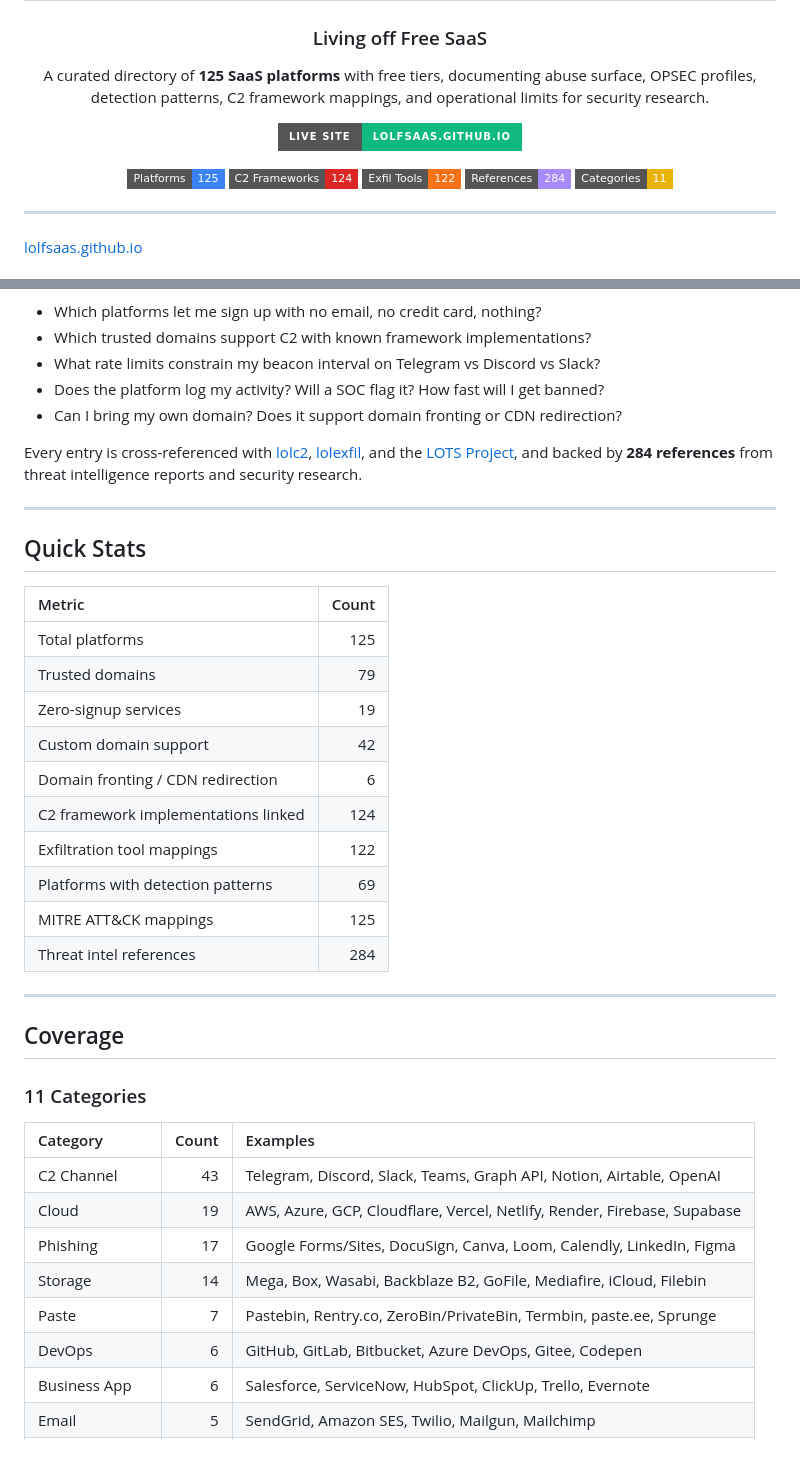
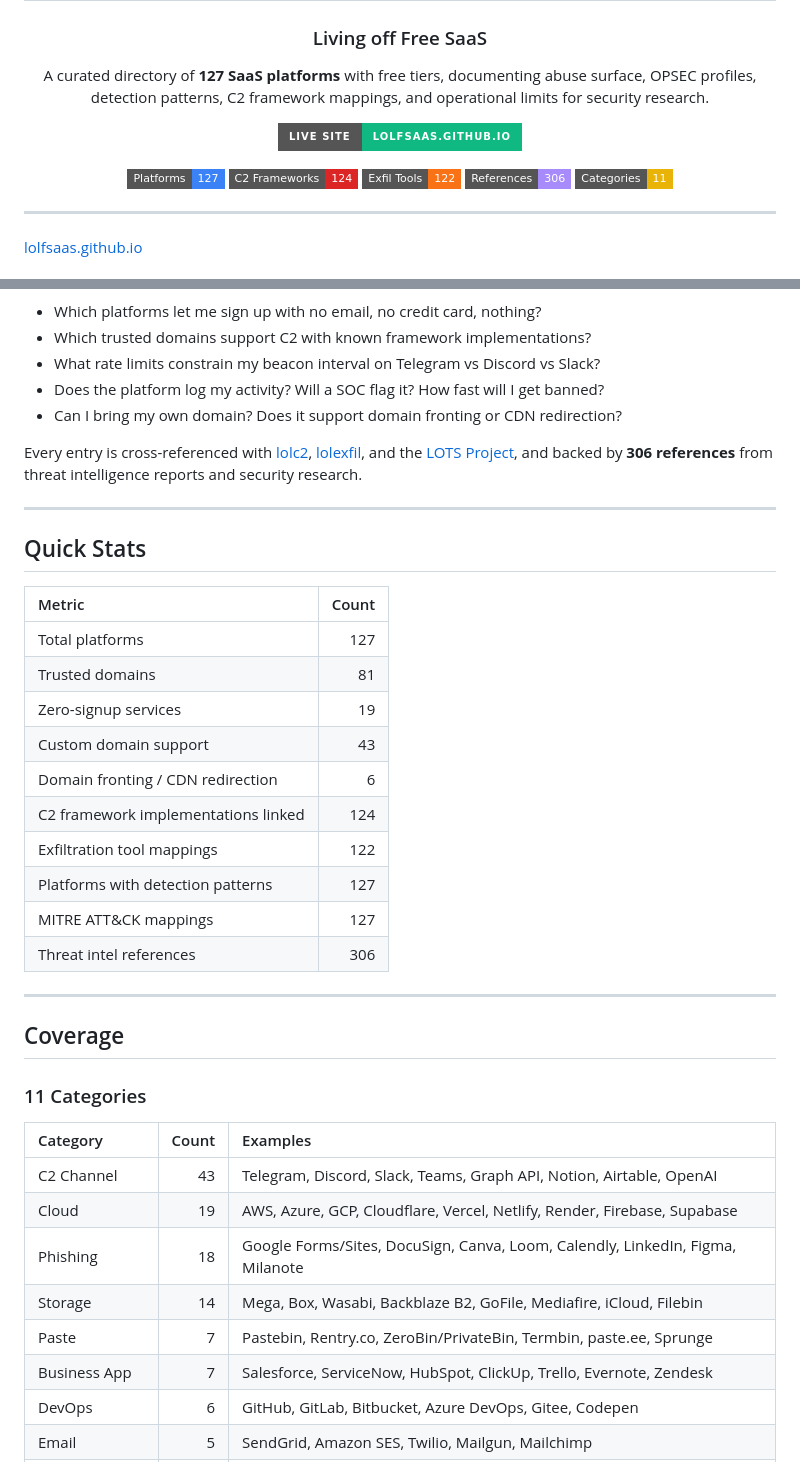
Before and after one commit to lolfsaas/lolfsaas.github.io, a Markdown page: README.md, 2 parts joined by grey strips. Drawn GitHub-style; badges without logos.

```diff
--- a/README.md
+++ b/README.md
@@ -6,7 +6,7 @@
 <h3 align="center">Living off Free SaaS</h3>
 
 <p align="center">
-  A curated directory of <b>125 SaaS platforms</b> with free tiers, documenting abuse surface, OPSEC profiles, detection patterns, C2 framework mappings, and operational limits for security research.
+  A curated directory of <b>127 SaaS platforms</b> with free tiers, documenting abuse surface, OPSEC profiles, detection patterns, C2 framework mappings, and operational limits for security research.
 </p>
 
 <p align="center">
@@ -14,10 +14,10 @@
 </p>
 
 <p align="center">
-  <img src="https://img.shields.io/badge/Platforms-125-3b82f6?style=flat-square" alt="Platforms">
+  <img src="https://img.shields.io/badge/Platforms-127-3b82f6?style=flat-square" alt="Platforms">
   <img src="https://img.shields.io/badge/C2_Frameworks-124-dc2626?style=flat-square" alt="C2">
   <img src="https://img.shields.io/badge/Exfil_Tools-122-f97316?style=flat-square" alt="Exfil">
-  <img src="https://img.shields.io/badge/References-284-a78bfa?style=flat-square" alt="References">
+  <img src="https://img.shields.io/badge/References-306-a78bfa?style=flat-square" alt="References">
   <img src="https://img.shields.io/badge/Categories-11-eab308?style=flat-square" alt="Categories">
 </p>
 
@@ -37,7 +37,7 @@ LOLFSaaS provides structured, per-platform intelligence across **30+ fields** so
 - Does the platform log my activity? Will a SOC flag it? How fast will I get banned?
 - Can I bring my own domain? Does it support domain fronting or CDN redirection?
 
-Every entry is cross-referenced with [lolc2](https://lolc2.github.io), [lolexfil](https://lolexfil.github.io), and the [LOTS Project](https://lots-project.com), and backed by **284 references** from threat intelligence reports and security research.
+Every entry is cross-referenced with [lolc2](https://lolc2.github.io), [lolexfil](https://lolexfil.github.io), and the [LOTS Project](https://lots-project.com), and backed by **306 references** from threat intelligence reports and security research.
 
 ---
 
@@ -45,16 +45,16 @@ Every entry is cross-referenced with [lolc2](https://lolc2.github.io), [lolexfil
 
 | Metric | Count |
 |:---|---:|
-| Total platforms | 125 |
-| Trusted domains | 79 |
+| Total platforms | 127 |
+| Trusted domains | 81 |
 | Zero-signup services | 19 |
-| Custom domain support | 42 |
+| Custom domain support | 43 |
 | Domain fronting / CDN redirection | 6 |
 | C2 framework implementations linked | 124 |
 | Exfiltration tool mappings | 122 |
-| Platforms with detection patterns | 69 |
-| MITRE ATT&CK mappings | 125 |
-| Threat intel references | 284 |
+| Platforms with detection patterns | 127 |
+| MITRE ATT&CK mappings | 127 |
+| Threat intel references | 306 |
 
 ---
 
@@ -66,11 +66,11 @@ Every entry is cross-referenced with [lolc2](https://lolc2.github.io), [lolexfil
 |:---|---:|:---|
 | C2 Channel | 43 | Telegram, Discord, Slack, Teams, Graph API, Notion, Airtable, OpenAI |
 | Cloud | 19 | AWS, Azure, GCP, Cloudflare, Vercel, Netlify, Render, Firebase, Supabase |
-| Phishing | 17 | Google Forms/Sites, DocuSign, Canva, Loom, Calendly, LinkedIn, Figma |
+| Phishing | 18 | Google Forms/Sites, DocuSign, Canva, Loom, Calendly, LinkedIn, Figma, Milanote |
 | Storage | 14 | Mega, Box, Wasabi, Backblaze B2, GoFile, Mediafire, iCloud, Filebin |
 | Paste | 7 | Pastebin, Rentry.co, ZeroBin/PrivateBin, Termbin, paste.ee, Sprunge |
+| Business App | 7 | Salesforce, ServiceNow, HubSpot, ClickUp, Trello, Evernote, Zendesk |
 | DevOps | 6 | GitHub, GitLab, Bitbucket, Azure DevOps, Gitee, Codepen |
-| Business App | 6 | Salesforce, ServiceNow, HubSpot, ClickUp, Trello, Evernote |
 | Email | 5 | SendGrid, Amazon SES, Twilio, Mailgun, Mailchimp |
 | Website Builder | 3 | Wix, WordPress.com, Webflow |
 | Redirector | 3 | Bitly, TinyURL, Rebrandly |
```
